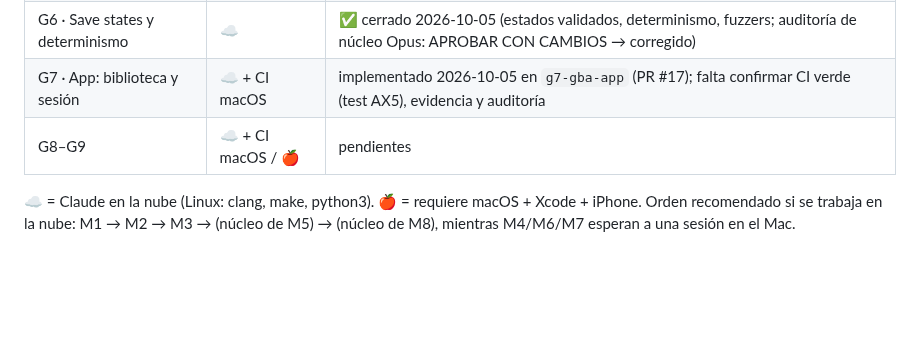
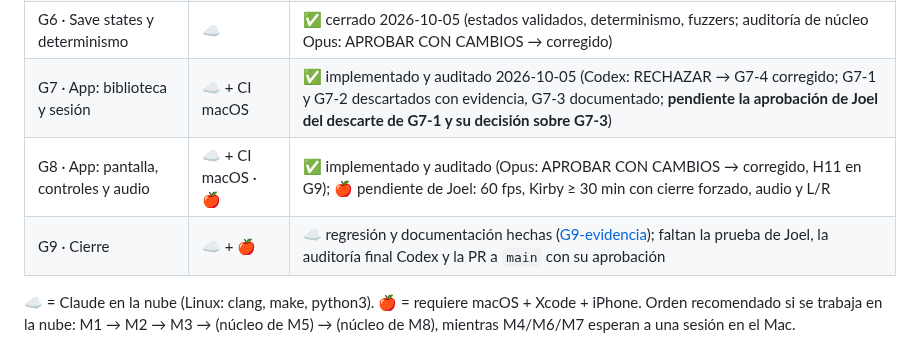
Before and after one commit to JoelBerus/pocketgb, a Markdown page: docs/hitos/README.md, the part around the change. Rendered like a GitHub page; blank space fills up the shorter version.

Commit message:
G9: estado de los hitos G0–G9 y siguiente paso (falta la prueba de Joel y la auditoría final)
Co-Authored-By: Claude Fable 5.1 <noreply@anthropic.com>

```diff
--- a/docs/hitos/README.md
+++ b/docs/hitos/README.md
@@ -28,8 +28,9 @@ Se trabajan **en orden** y de a uno. Cada hito se hace en una rama `mN-<nombre>`
 | G4 · Cartucho y saves | ☁️ | ✅ cerrado 2026-10-05 (SRAM, Flash, EEPROM, RTC; Opus: APROBAR CON CAMBIOS → corregido) |
 | G5 · APU | ☁️ | ✅ cerrado 2026-10-05 (núcleo; Opus: APROBAR CON CAMBIOS → corregido); 🍎 escucha en G8 |
 | G6 · Save states y determinismo | ☁️ | ✅ cerrado 2026-10-05 (estados validados, determinismo, fuzzers; auditoría de núcleo Opus: APROBAR CON CAMBIOS → corregido) |
-| G7 · App: biblioteca y sesión | ☁️ + CI macOS | implementado 2026-10-05 en `g7-gba-app` (PR #17); falta confirmar CI verde (test AX5), evidencia y auditoría |
-| G8–G9 | ☁️ + CI macOS / 🍎 | pendientes |
+| G7 · App: biblioteca y sesión | ☁️ + CI macOS | ✅ implementado y auditado 2026-10-05 (Codex: RECHAZAR → G7-4 corregido; G7-1 y G7-2 descartados con evidencia, G7-3 documentado; **pendiente la aprobación de Joel del descarte de G7-1 y su decisión sobre G7-3**) |
+| G8 · App: pantalla, controles y audio | ☁️ + CI macOS · 🍎 | ✅ implementado y auditado (Opus: APROBAR CON CAMBIOS → corregido, H11 en G9); 🍎 pendiente de Joel: 60 fps, Kirby ≥ 30 min con cierre forzado, audio y L/R |
+| G9 · Cierre | ☁️ + 🍎 | ☁️ regresión y documentación hechas ([G9-evidencia](../auditorias/G9-evidencia.md)); faltan la prueba de Joel, la auditoría final Codex y la PR a `main` con su aprobación |
 
 ☁️ = Claude en la nube (Linux: clang, make, python3). 🍎 = requiere macOS + Xcode + iPhone.
 Orden recomendado si se trabaja en la nube: M1 → M2 → M3 → (núcleo de M5) → (núcleo de M8), mientras M4/M6/M7 esperan a una sesión en el Mac.
```
Also changed, not shown: docs/ESTADO.md (+4 -1 lines), docs/hitos/G-README.md (+5 -2 lines).
